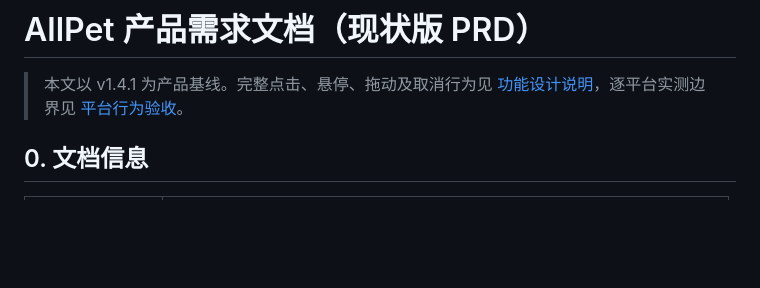
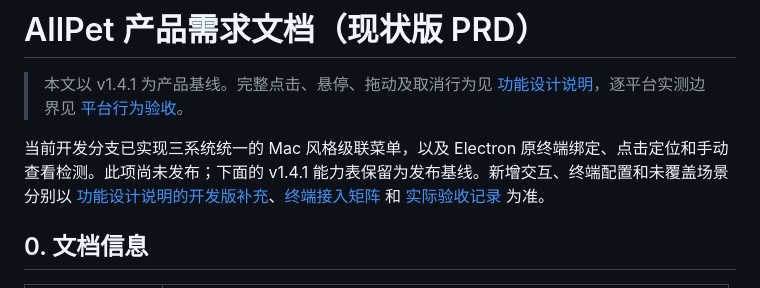
Before and after one commit to haverainlilili/all-pet, a Markdown page: docs/PRD.md, the part around the change. GitHub-like rendering; blank space fills up the shorter version.

```diff
--- a/docs/PRD.md
+++ b/docs/PRD.md
@@ -1,6 +1,8 @@
 # AllPet 产品需求文档（现状版 PRD）
 
 > 本文以 v1.4.1 为产品基线。完整点击、悬停、拖动及取消行为见 [功能设计说明](功能设计说明.md)，逐平台实测边界见 [平台行为验收](平台行为验收.md)。
+
+当前开发分支已实现三系统统一的 Mac 风格级联菜单，以及 Electron 原终端绑定、点击定位和手动查看检测。此项尚未发布；下面的 v1.4.1 能力表保留为发布基线。新增交互、终端配置和未覆盖场景分别以 [功能设计说明的开发版补充](功能设计说明.md#当前开发版补充菜单交互与终端定位)、[终端接入矩阵](../desktop/integrations/README.md) 和 [实际验收记录](平台行为验收.md) 为准。
 
 ## 0. 文档信息
 
```
Also changed, not shown: README.md (+4 -4 lines).
